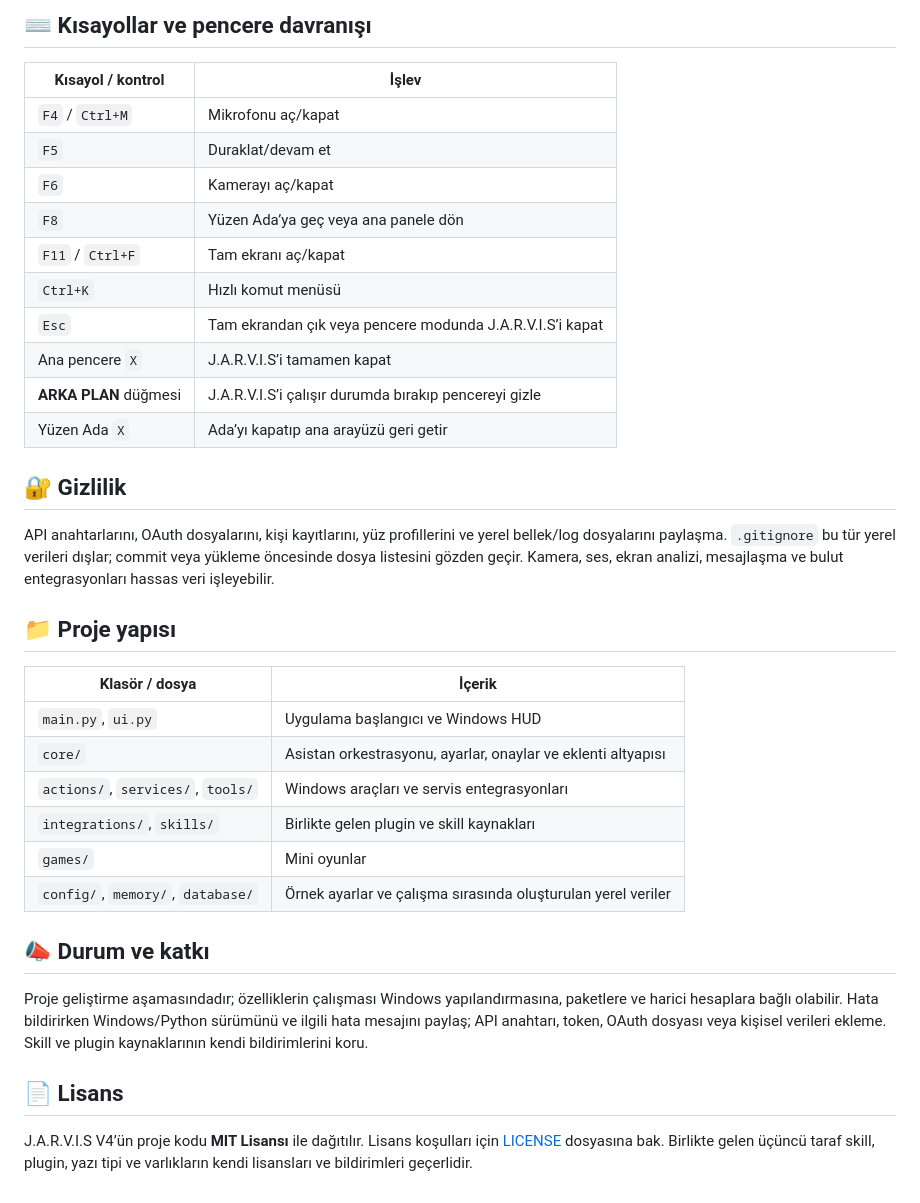
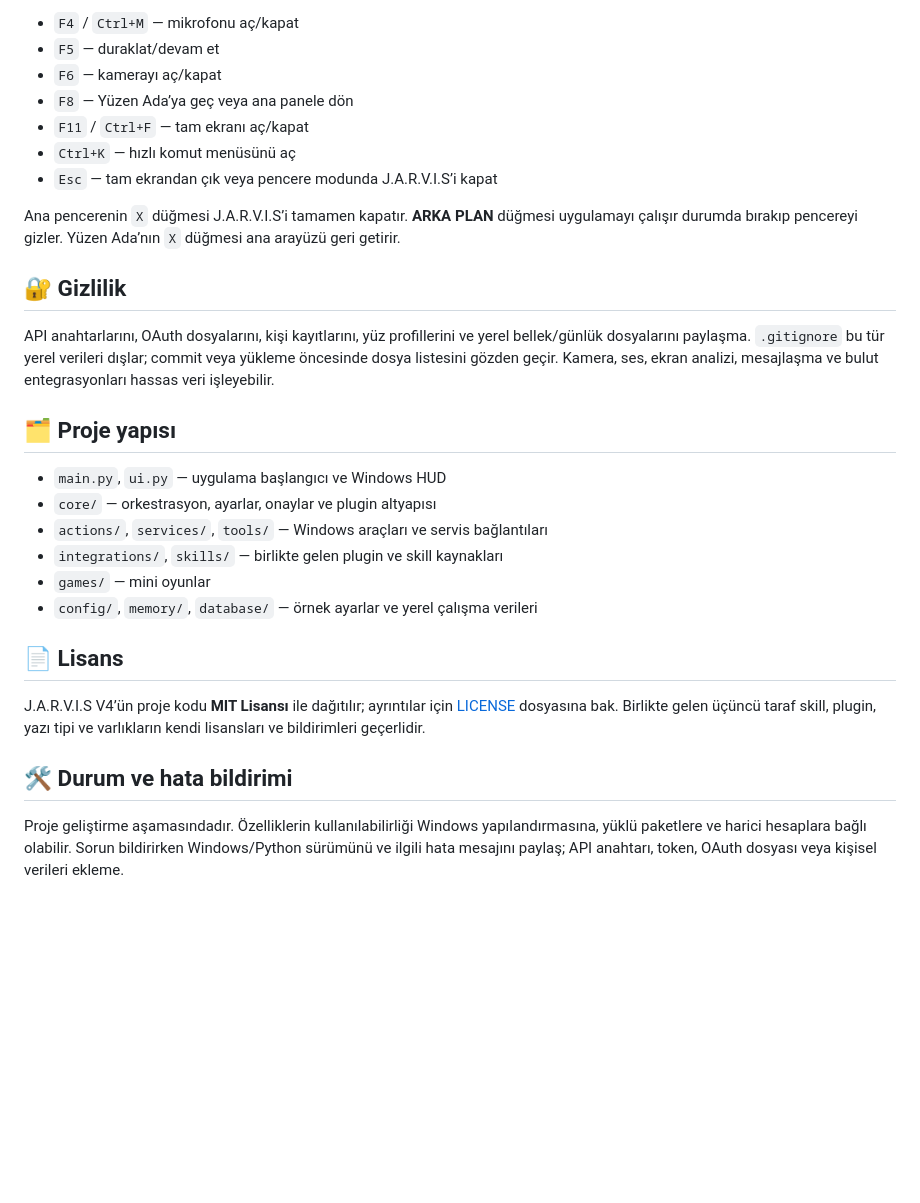
Before and after one commit to rheme18/jarvis-v4-windows, a Markdown page: README.md, the part around one of its changes. GitHub-like rendering; blank space fills up the shorter version.

```diff
--- a/README.md
+++ b/README.md
@@ -83,38 +84,31 @@ Bu Gmail bağlantısı e-postaları arar, son postayı özetler ve etiketleri li
 
-## ⌨️ Kısayollar ve pencere davranışı
+- `F4` / `Ctrl+M` — mikrofonu aç/kapat
+- `F5` — duraklat/devam et
+- `F6` — kamerayı aç/kapat
+- `F8` — Yüzen Ada’ya geç veya ana panele dön
+- `F11` / `Ctrl+F` — tam ekranı aç/kapat
+- `Ctrl+K` — hızlı komut menüsünü aç
+- `Esc` — tam ekrandan çık veya pencere modunda J.A.R.V.I.S’i kapat
 
-| Kısayol / kontrol | İşlev |
-|---|---|
-| `F4` / `Ctrl+M` | Mikrofonu aç/kapat |
-| `F5` | Duraklat/devam et |
-| `F6` | Kamerayı aç/kapat |
-| `F8` | Yüzen Ada’ya geç veya ana panele dön |
-| `F11` / `Ctrl+F` | Tam ekranı aç/kapat |
-| `Ctrl+K` | Hızlı komut menüsü |
-| `Esc` | Tam ekrandan çık veya pencere modunda J.A.R.V.I.S’i kapat |
-| Ana pencere `X` | J.A.R.V.I.S’i tamamen kapat |
-| **ARKA PLAN** düğmesi | J.A.R.V.I.S’i çalışır durumda bırakıp pencereyi gizle |
-| Yüzen Ada `X` | Ada’yı kapatıp ana arayüzü geri getir |
+Ana pencerenin `X` düğmesi J.A.R.V.I.S’i tamamen kapatır. **ARKA PLAN** düğmesi uygulamayı çalışır durumda bırakıp pencereyi gizler. Yüzen Ada’nın `X` düğmesi ana arayüzü geri getirir.
 
 ## 🔐 Gizlilik
 
-API anahtarlarını, OAuth dosyalarını, kişi kayıtlarını, yüz profillerini ve yerel bellek/log dosyalarını paylaşma. `.gitignore` bu tür yerel verileri dışlar; commit veya yükleme öncesinde dosya listesini gözden geçir. Kamera, ses, ekran analizi, mesajlaşma ve bulut entegrasyonları hassas veri işleyebilir.
+API anahtarlarını, OAuth dosyalarını, kişi kayıtlarını, yüz profillerini ve yerel bellek/günlük dosyalarını paylaşma. `.gitignore` bu tür yerel verileri dışlar; commit veya yükleme öncesinde dosya listesini gözden geçir. Kamera, ses, ekran analizi, mesajlaşma ve bulut entegrasyonları hassas veri işleyebilir.
 
-## 📁 Proje yapısı
+## 🗂️ Proje yapısı
 
-| Klasör / dosya | İçerik |
-|---|---|
-| `main.py`, `ui.py` | Uygulama başlangıcı ve Windows HUD |
-| `core/` | Asistan orkestrasyonu, ayarlar, onaylar ve eklenti altyapısı |
-| `actions/`, `services/`, `tools/` | Windows araçları ve servis entegrasyonları |
-| `integrations/`, `skills/` | Birlikte gelen plugin ve skill kaynakları |
-| `games/` | Mini oyunlar |
-| `config/`, `memory/`, `database/` | Örnek ayarlar ve çalışma sırasında oluşturulan yerel veriler |
-
-## 📣 Durum ve katkı
-
-Proje geliştirme aşamasındadır; özelliklerin çalışması Windows yapılandırmasına, paketlere ve harici hesaplara bağlı olabilir. Hata bildirirken Windows/Python sürümünü ve ilgili hata mesajını paylaş; API anahtarı, token, OAuth dosyası veya kişisel verileri ekleme. Skill ve plugin kaynaklarının kendi bildirimlerini koru.
+- `main.py`, `ui.py` — uygulama başlangıcı ve Windows HUD
+- `core/` — orkestrasyon, ayarlar, onaylar ve plugin altyapısı
+- `actions/`, `services/`, `tools/` — Windows araçları ve servis bağlantıları
+- `integrations/`, `skills/` — birlikte gelen plugin ve skill kaynakları
+- `games/` — mini oyunlar
+- `config/`, `memory/`, `database/` — örnek ayarlar ve yerel çalışma verileri
 
 ## 📄 Lisans
 
-J.A.R.V.I.S V4’ün proje kodu **MIT Lisansı** ile dağıtılır. Lisans koşulları için [LICENSE](LICENSE) dosyasına bak. Birlikte gelen üçüncü taraf skill, plugin, yazı tipi ve varlıkların kendi lisansları ve bildirimleri geçerlidir.
+J.A.R.V.I.S V4’ün proje kodu **MIT Lisansı** ile dağıtılır; ayrıntılar için [LICENSE](LICENSE) dosyasına bak. Birlikte gelen üçüncü taraf skill, plugin, yazı tipi ve varlıkların kendi lisansları ve bildirimleri geçerlidir.
+
+## 🛠️ Durum ve hata bildirimi
+
+Proje geliştirme aşamasındadır. Özelliklerin kullanılabilirliği Windows yapılandırmasına, yüklü paketlere ve harici hesaplara bağlı olabilir. Sorun bildirirken Windows/Python sürümünü ve ilgili hata mesajını paylaş; API anahtarı, token, OAuth dosyası veya kişisel verileri ekleme.
```
Also changed, not shown: other parts of README.md (+55 -54 lines).
